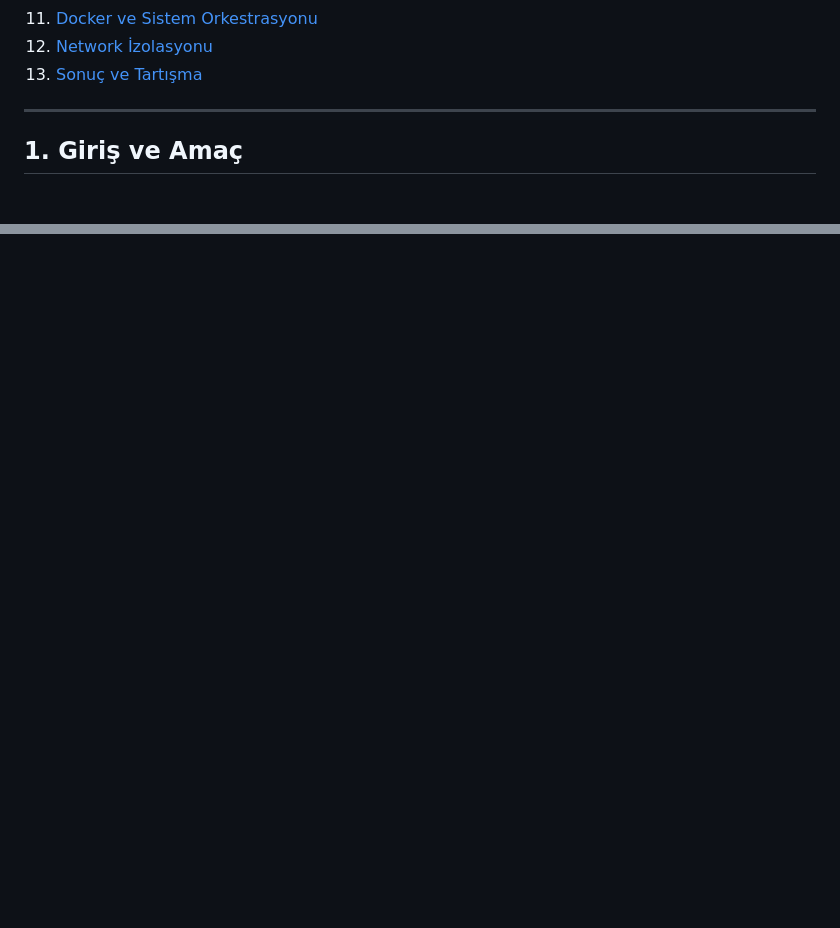
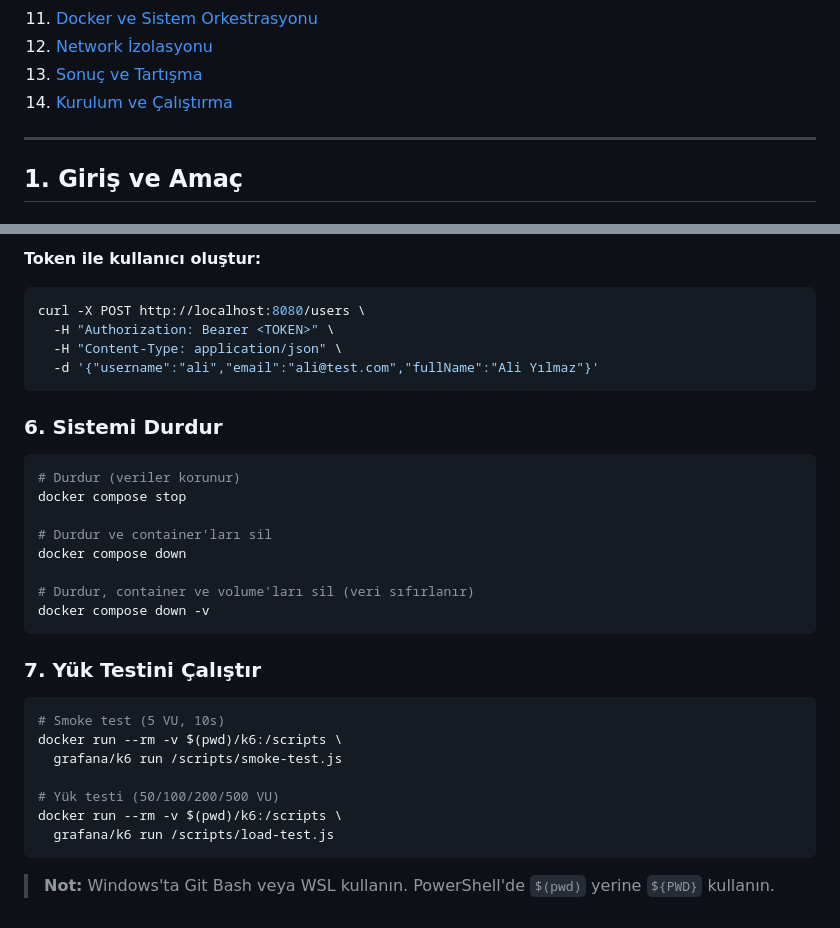
Before and after one commit to Sayicon/yaz_lab2, a Markdown page: README.md, 2 parts joined by grey strips. Drawn GitHub-style; blank space fills up the shorter version.

````diff
--- a/README.md
+++ b/README.md
@@ -27,6 +27,7 @@
 11. [Docker ve Sistem Orkestrasyonu](#11-docker-ve-sistem-orkestrasyonu)
 12. [Network İzolasyonu](#12-network-i̇zolasyonu)
 13. [Sonuç ve Tartışma](#13-sonuç-ve-tartışma)
+14. [Kurulum ve Çalıştırma](#14-kurulum-ve-çalıştırma)
 
 ---
 
@@ -776,0 +845,34 @@ networks:
+**Token ile kullanıcı oluştur:**
+```bash
+curl -X POST http://localhost:8080/users \
+  -H "Authorization: Bearer <TOKEN>" \
+  -H "Content-Type: application/json" \
+  -d '{"username":"ali","email":"ali@test.com","fullName":"Ali Yılmaz"}'
+```
+
+### 6. Sistemi Durdur
+
+```bash
+# Durdur (veriler korunur)
+docker compose stop
+
+# Durdur ve container'ları sil
+docker compose down
+
+# Durdur, container ve volume'ları sil (veri sıfırlanır)
+docker compose down -v
+```
+
+### 7. Yük Testini Çalıştır
+
+```bash
+# Smoke test (5 VU, 10s)
+docker run --rm -v $(pwd)/k6:/scripts \
+  grafana/k6 run /scripts/smoke-test.js
+
+# Yük testi (50/100/200/500 VU)
+docker run --rm -v $(pwd)/k6:/scripts \
+  grafana/k6 run /scripts/load-test.js
+```
+
+> **Not:** Windows'ta Git Bash veya WSL kullanın. PowerShell'de `$(pwd)` yerine `${PWD}` kullanın.
````
Also changed, not shown: other parts of README.md (+67 -0 lines).
